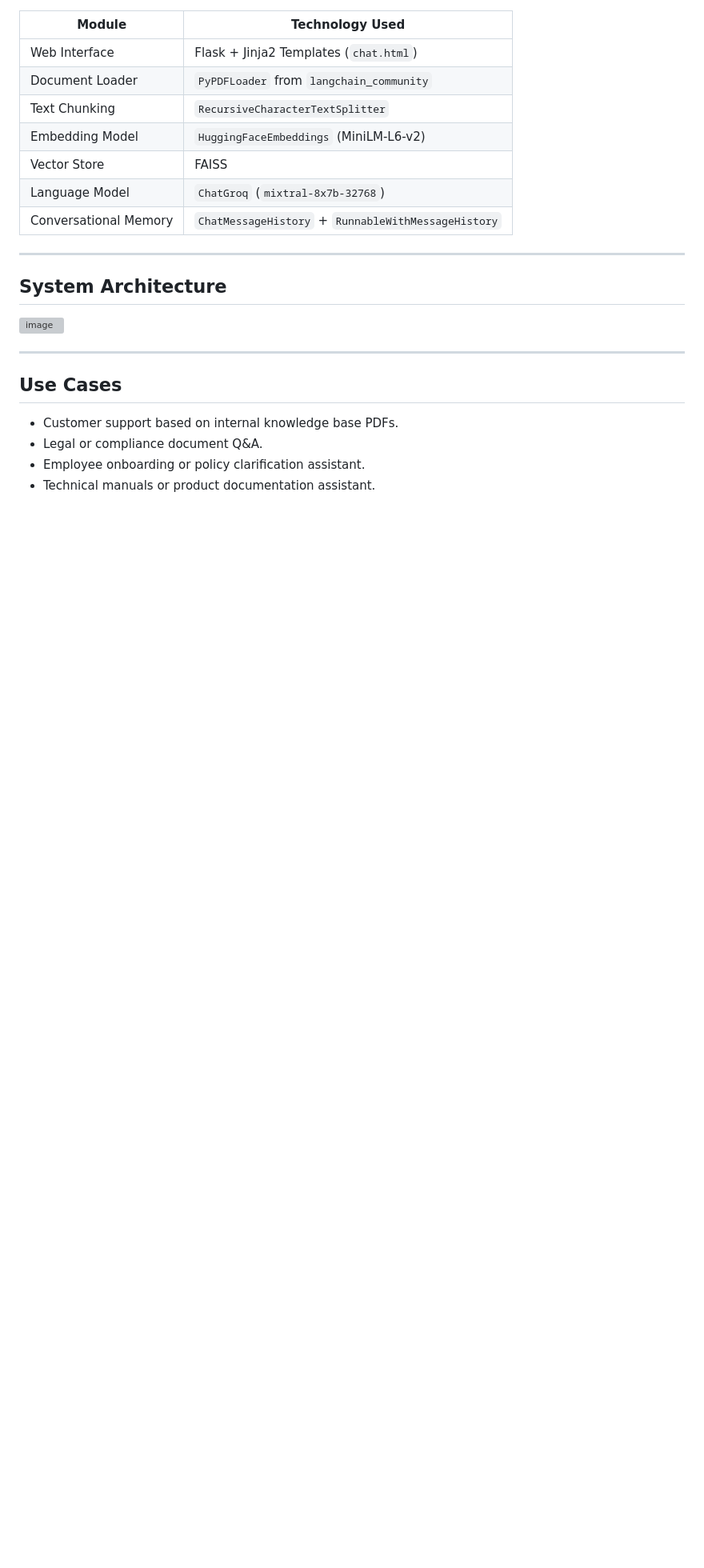
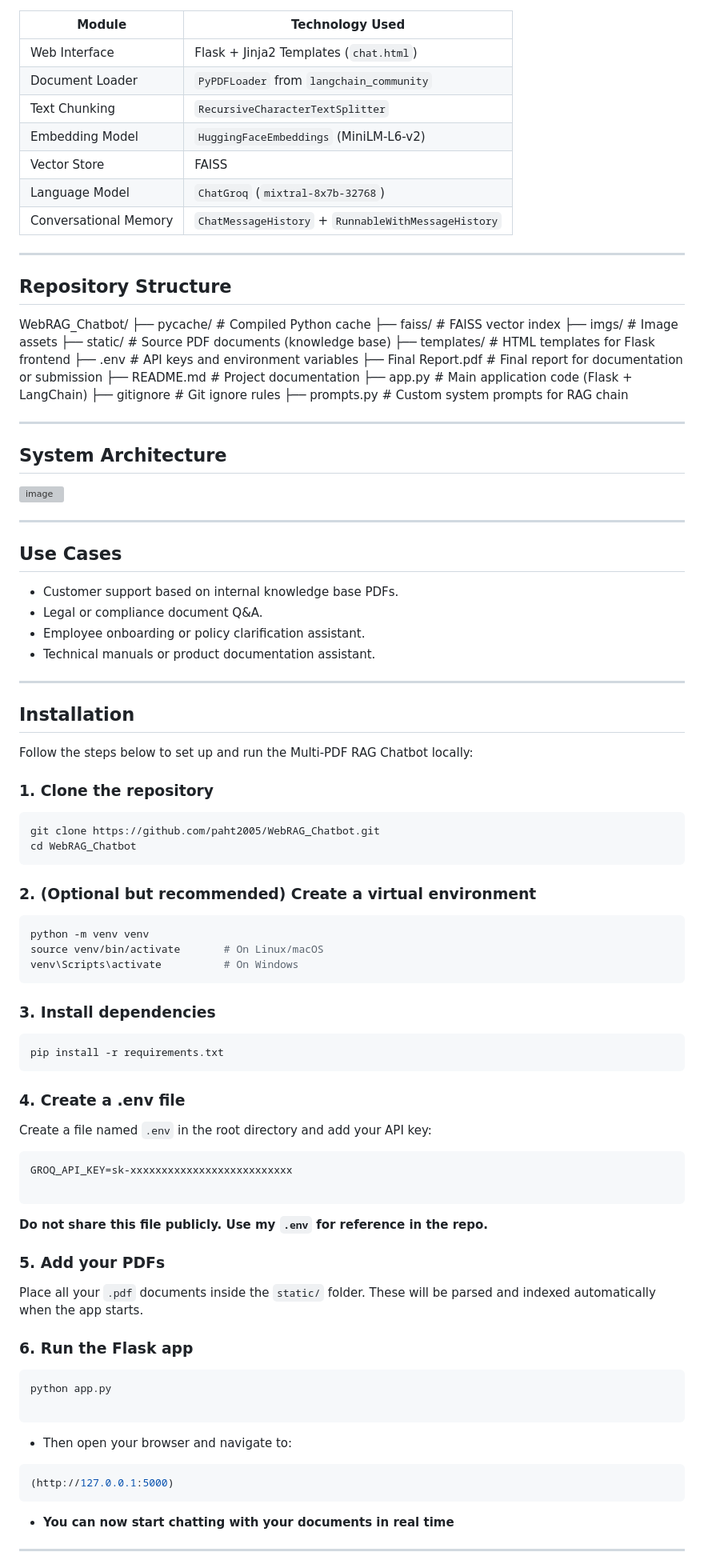
Before and after one commit to paht2005/WebRAG_Chatbot, a Markdown page: README.md, the part around one of its changes. Shown at 80% size. GitHub-like rendering; blank space fills up the shorter version; grey boxes are pictures that could not be loaded.

````diff
--- a/README.md
+++ b/README.md
@@ -42,7 +42,21 @@ This project aims to develop a **Retrieval-Augmented Generation (RAG)** based co
 | Conversational Memory | `ChatMessageHistory` + `RunnableWithMessageHistory` |
 
 ---
+## Repository Structure
+WebRAG_Chatbot/
+├── pycache/ # Compiled Python cache
+├── faiss/ # FAISS vector index
+├── imgs/ # Image assets
+├── static/ # Source PDF documents (knowledge base)
+├── templates/ # HTML templates for Flask frontend
+├── .env # API keys and environment variables
+├── Final Report.pdf # Final report for documentation or submission
+├── README.md # Project documentation
+├── app.py # Main application code (Flask + LangChain)
+├── gitignore # Git ignore rules
+├── prompts.py # Custom system prompts for RAG chain
 
+---
 ## System Architecture
 
 ![image](https://github.com/user-attachments/assets/86f014a1-548f-4ad6-8de5-8e75511e9969)
@@ -53,3 +67,51 @@ This project aims to develop a **Retrieval-Augmented Generation (RAG)** based co
 - Legal or compliance document Q&A.
 - Employee onboarding or policy clarification assistant.
 - Technical manuals or product documentation assistant.
+
+---
+## Installation
+Follow the steps below to set up and run the Multi-PDF RAG Chatbot locally:
+
+### 1.  Clone the repository
+```bash
+git clone https://github.com/paht2005/WebRAG_Chatbot.git
+cd WebRAG_Chatbot
+```
+
+### 2. (Optional but recommended) Create a virtual environment
+```bash
+python -m venv venv
+source venv/bin/activate       # On Linux/macOS
+venv\Scripts\activate          # On Windows
+```
+### 3. Install dependencies
+
+```bash
+pip install -r requirements.txt
+```
+### 4. Create a .env file
+Create a file named ``.env`` in the root directory and add your API key:
+
+```bash
+GROQ_API_KEY=sk-xxxxxxxxxxxxxxxxxxxxxxxxxx
+
+```
+**Do not share this file publicly. Use my ``.env`` for reference in the repo.**
+
+### 5. Add your PDFs
+Place all your ``.pdf`` documents inside the ``static/`` folder. These will be parsed and indexed automatically when the app starts.
+
+### 6. Run the Flask app
+
+```bash
+python app.py
+
+```
+- Then open your browser and navigate to:
+```bash
+(http://127.0.0.1:5000)
+```
+- **You can now start chatting with your documents in real time**
+
+---
+
````
Also changed, not shown: other parts of README.md (+8 -0 lines).
